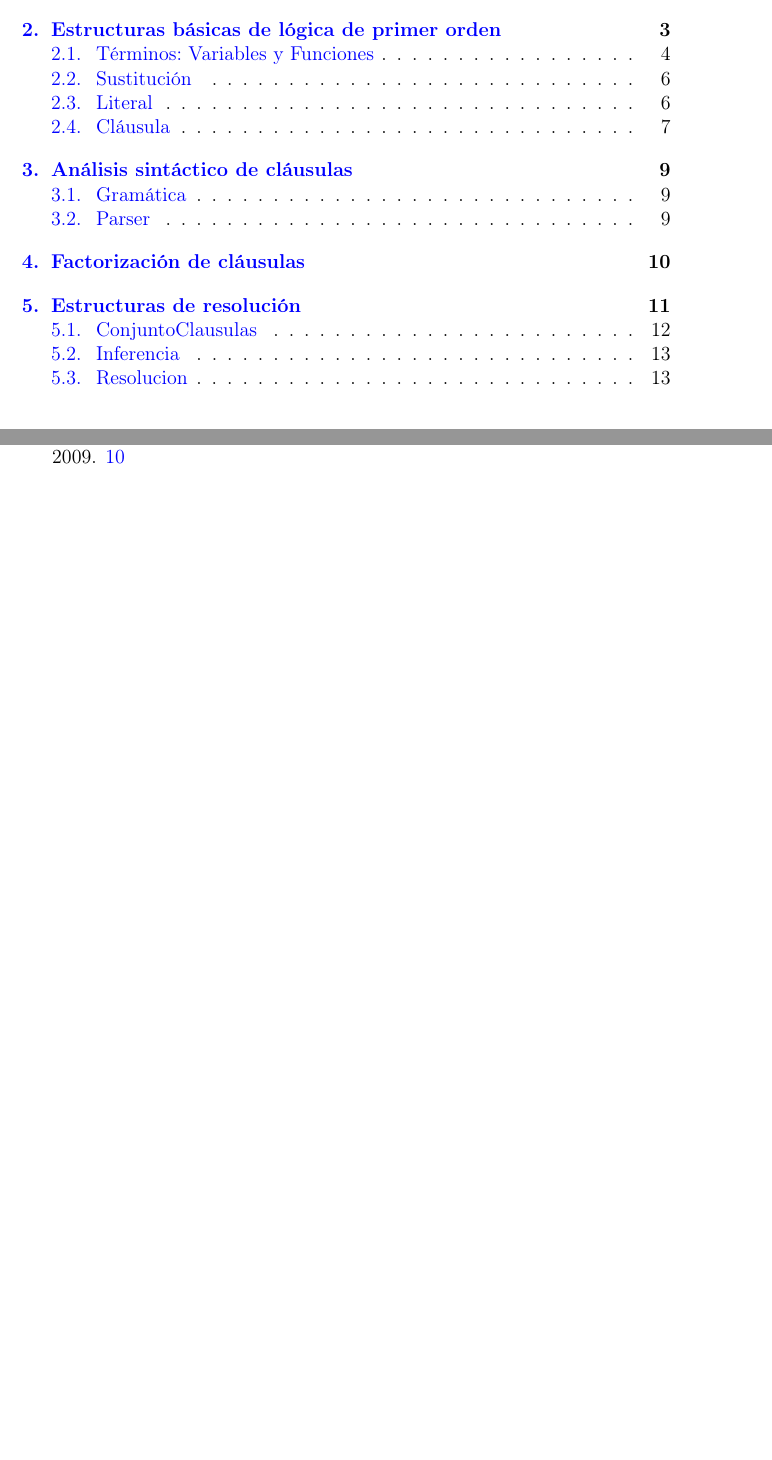
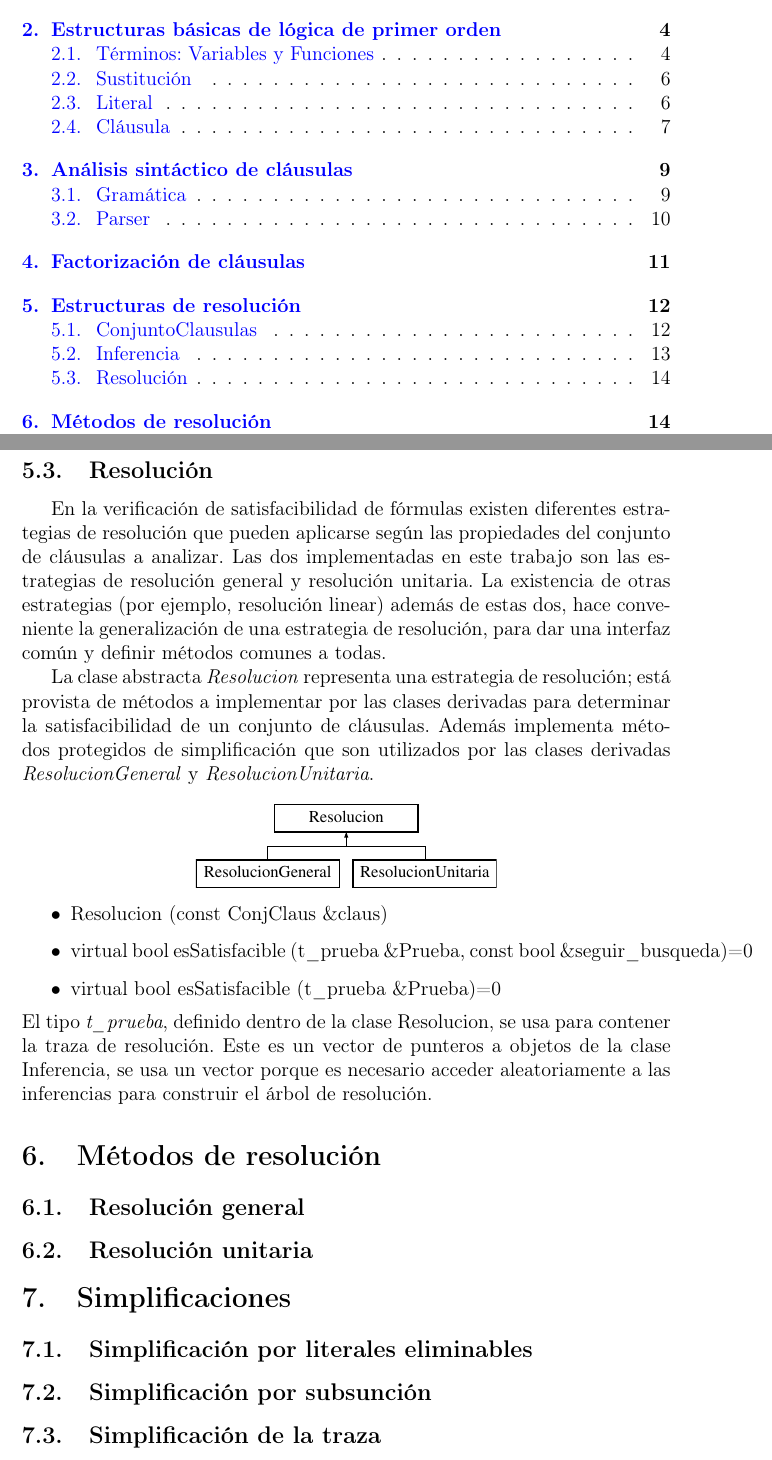
Before and after one commit to lagenar/clprover, a LaTeX document (doc/doc.tex): two parts of pages 2 and 14 of 14 before the commit and two parts of pages 2 and 14 of 15 after it, joined at a grey line, cut so that both start at the same text, the shorter picture padded with empty space. Compiled offline with pdfLaTeX.

Commit message:
doc Resolucion

```diff
--- a/doc/doc.tex
+++ b/doc/doc.tex
@@ -362,7 +362,37 @@ inferencias, se cuentan como inferencias en este caso para lograr una mayor gene
 Un detalle importante en la representación interna es que se usan los identificadores(enteros) de los padres
 y no las cláusulas. De esta forma puede armarse el árbol de derivación de una inferencia, que es
 necesario para la simplificación de la traza.
-\subsection{Resolucion}
+\subsection{Resolución}
+En la verificación de satisfacibilidad de fórmulas existen diferentes estrategias de resolución que pueden
+aplicarse según las propiedades del conjunto de cláusulas a analizar. Las dos implementadas en este
+trabajo son las estrategias de resolución general y resolución unitaria. La existencia de otras estrategias
+(por ejemplo, resolución linear) además de estas dos, hace conveniente la generalización de una estrategia de
+resolución, para dar una interfaz común y definir métodos comunes a todas.
+
+La clase abstracta \emph{Resolucion} representa una estrategia de resolución; está provista de métodos a
+implementar por las clases derivadas para determinar la satisfacibilidad de un conjunto de cláusulas.
+Además implementa métodos protegidos de simplificación que son utilizados por las clases derivadas \emph{ResolucionGeneral}
+y \emph{ResolucionUnitaria}.
+\begin{center}
+\leavevmode
+\includegraphics[height=2cm]{imagenes/classResolucion}
+\end{center}
+\begin{itemize}
+\renewcommand{\labelitemi}{$\bullet$}
+\item Resolucion (const ConjClaus \&claus)
+\item virtual bool esSatisfacible (t\_prueba \&Prueba, const bool \&seguir\_busqueda)=0
+\item virtual bool esSatisfacible (t\_prueba \&Prueba)=0
+\end{itemize}
+El tipo \emph{t\_prueba}, definido dentro de la clase Resolucion, se usa para contener la traza de
+resolución. Este es un vector de punteros a objetos de la clase Inferencia, se usa un vector porque
+es necesario acceder aleatoriamente a las inferencias para construir el árbol de resolución.
+\section{Métodos de resolución}
+\subsection{Resolución general}
+\subsection{Resolución unitaria}
+\section{Simplificaciones}
+\subsection{Simplificación por literales eliminables}
+\subsection{Simplificación por subsunción}
+\subsection{Simplificación de la traza}
 \bibliographystyle{plain}
 \bibliography{doc}
 \end{document}
```
Also changed, not shown: doc/imagenes/classResolucion.eps (added), 1 other file.
